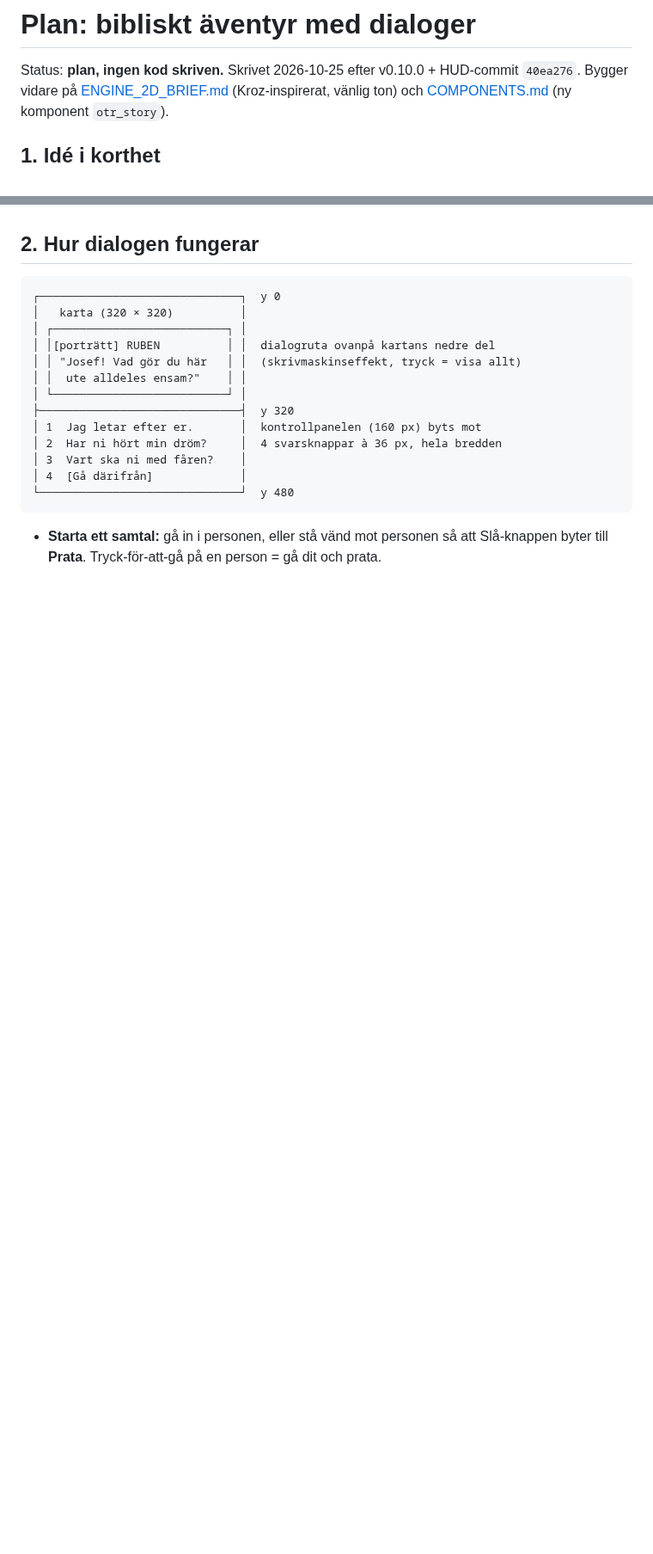
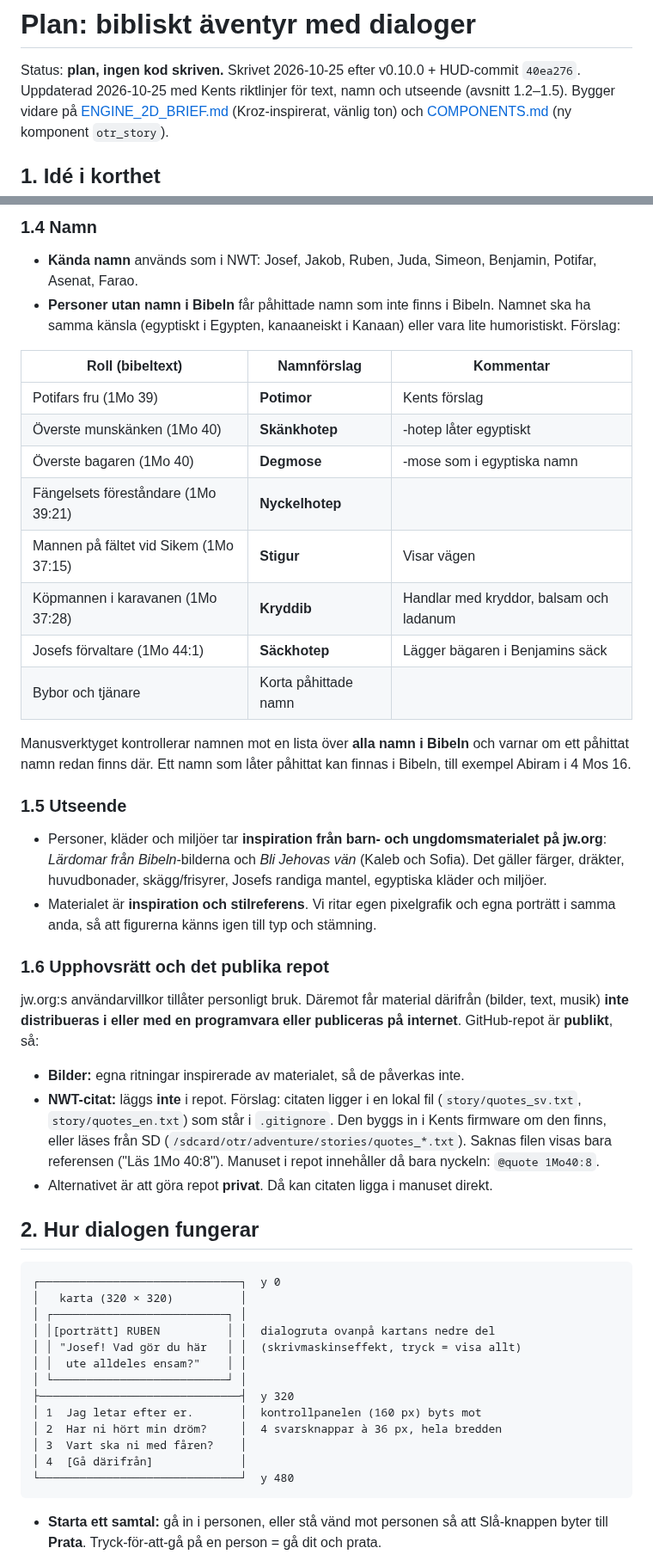
Before and after one commit to Bokbacken/MyEsp-OnTheRoad, a Markdown page: docs/BIBLE_ADVENTURE_PLAN.md, 2 parts joined by grey strips. Shown at 86% size. Rendered like a GitHub page; blank space fills up the shorter version.

Commit message:
docs: Bible adventure guidelines (NWT quotes, colloquial dialogue, invented names, jw.org-inspired art, quotes kept out of public repo)

```diff
--- a/docs/BIBLE_ADVENTURE_PLAN.md
+++ b/docs/BIBLE_ADVENTURE_PLAN.md
@@ -1,6 +1,7 @@
 # Plan: bibliskt äventyr med dialoger
 
 Status: **plan, ingen kod skriven.** Skrivet 2026-10-25 efter v0.10.0 + HUD-commit `40ea276`.
+Uppdaterad 2026-10-25 med Kents riktlinjer för text, namn och utseende (avsnitt 1.2–1.5).
 Bygger vidare på [ENGINE_2D_BRIEF.md](ENGINE_2D_BRIEF.md) (Kroz-inspirerat, vänlig ton) och
 [COMPONENTS.md](COMPONENTS.md) (ny komponent `otr_story`).
 
@@ -42,3 +59,39 @@ Mose/uttåget (stort, mycket miljöer) eller Daniel. Motorn blir densamma oavset
+### 1.4 Namn
+- **Kända namn** används som i NWT: Josef, Jakob, Ruben, Juda, Simeon, Benjamin, Potifar, Asenat, Farao.
+- **Personer utan namn i Bibeln** får påhittade namn som inte finns i Bibeln. Namnet ska ha samma känsla
+  (egyptiskt i Egypten, kanaaneiskt i Kanaan) eller vara lite humoristiskt. Förslag:
+
+| Roll (bibeltext) | Namnförslag | Kommentar |
+|---|---|---|
+| Potifars fru (1Mo 39) | **Potimor** | Kents förslag |
+| Överste munskänken (1Mo 40) | **Skänkhotep** | -hotep låter egyptiskt |
+| Överste bagaren (1Mo 40) | **Degmose** | -mose som i egyptiska namn |
+| Fängelsets föreståndare (1Mo 39:21) | **Nyckelhotep** | |
+| Mannen på fältet vid Sikem (1Mo 37:15) | **Stigur** | Visar vägen |
+| Köpmannen i karavanen (1Mo 37:28) | **Kryddib** | Handlar med kryddor, balsam och ladanum |
+| Josefs förvaltare (1Mo 44:1) | **Säckhotep** | Lägger bägaren i Benjamins säck |
+| Bybor och tjänare | Korta påhittade namn | |
+
+  Manusverktyget kontrollerar namnen mot en lista över **alla namn i Bibeln** och varnar om ett påhittat
+  namn redan finns där. Ett namn som låter påhittat kan finnas i Bibeln, till exempel Abiram i 4 Mos 16.
+
+### 1.5 Utseende
+- Personer, kläder och miljöer tar **inspiration från barn- och ungdomsmaterialet på jw.org**: *Lärdomar från
+  Bibeln*-bilderna och *Bli Jehovas vän* (Kaleb och Sofia). Det gäller färger, dräkter, huvudbonader,
+  skägg/frisyrer, Josefs randiga mantel, egyptiska kläder och miljöer.
+- Materialet är **inspiration och stilreferens**. Vi ritar egen pixelgrafik och egna porträtt i samma
+  anda, så att figurerna känns igen till typ och stämning.
+
+### 1.6 Upphovsrätt och det publika repot
+jw.org:s användarvillkor tillåter personligt bruk. Däremot får material därifrån (bilder, text, musik)
+**inte distribueras i eller med en programvara eller publiceras på internet**. GitHub-repot är
+**publikt**, så:
+- **Bilder:** egna ritningar inspirerade av materialet, så de påverkas inte.
+- **NWT-citat:** läggs **inte** i repot. Förslag: citaten ligger i en lokal fil
+  (`story/quotes_sv.txt`, `story/quotes_en.txt`) som står i `.gitignore`. Den byggs in i Kents firmware om
+  den finns, eller läses från SD (`/sdcard/otr/adventure/stories/quotes_*.txt`). Saknas filen visas bara
+  referensen ("Läs 1Mo 40:8"). Manuset i repot innehåller då bara nyckeln: `@quote 1Mo40:8`.
+- Alternativet är att göra repot **privat**. Då kan citaten ligga i manuset direkt.
 
 ## 2. Hur dialogen fungerar
 
```
Also changed, not shown: other parts of docs/BIBLE_ADVENTURE_PLAN.md (+49 -13 lines).
